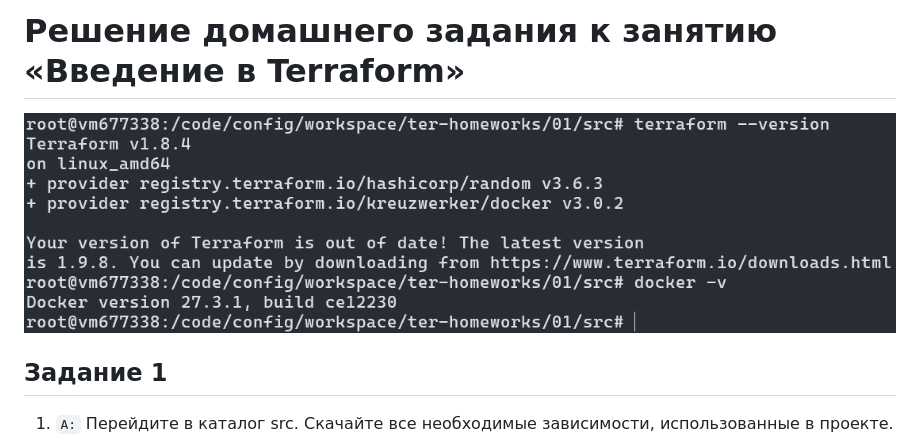
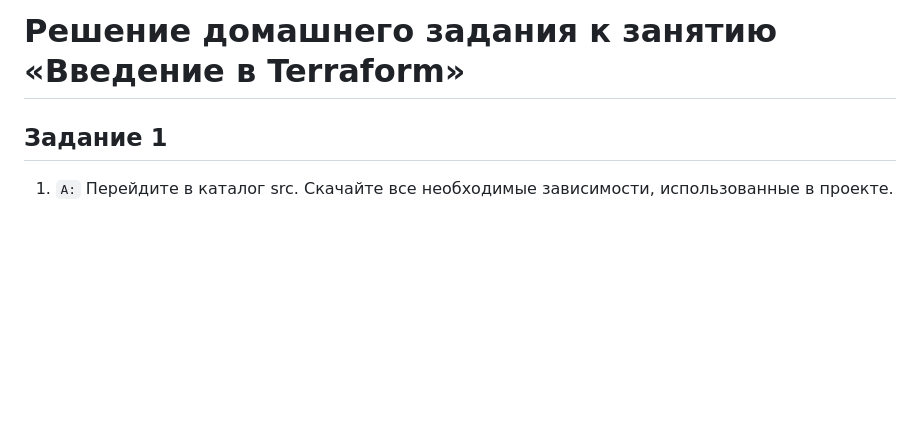
Before and after one commit to kirs-kirill/netology_homework, a Markdown page: ter-homeworks/README.md, the part around the change. Rendered like a GitHub page; blank space fills up the shorter version.

Commit message:
task 1 fix

```diff
--- a/ter-homeworks/README.md
+++ b/ter-homeworks/README.md
@@ -1,6 +1,4 @@
 # Решение домашнего задания к занятию «Введение в Terraform»
-
-![check_list](./images/0.png)
 
 ## Задание 1
 
```
